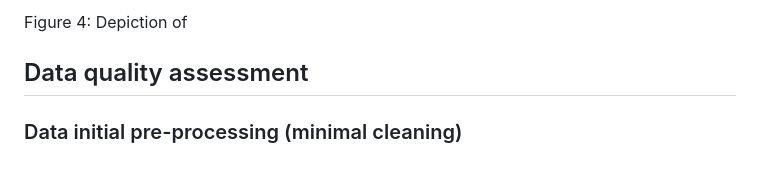
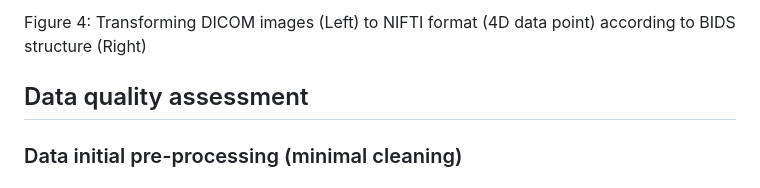
Before and after one commit to M31glx/APD-fMRI, a Markdown page: README.md, the part around the change printed below. GitHub-like rendering.

Commit message:
Data science 2

```diff
--- a/README.md
+++ b/README.md
@@ -93,6 +93,7 @@ Raw MRI data (DICOM images) were first reformatted to readable brain imaging dat
 </p>
 
-Figure 4: Depiction of
+Figure 4: Transforming DICOM images (Left) to NIFTI format (4D data point) according to BIDS structure (Right)
+
 ## Data quality assessment
 
 ### Data initial pre-processing (minimal cleaning)
```
Also changed, not shown: other parts of README.md (+2 -2 lines), img/8.jpg (added).
